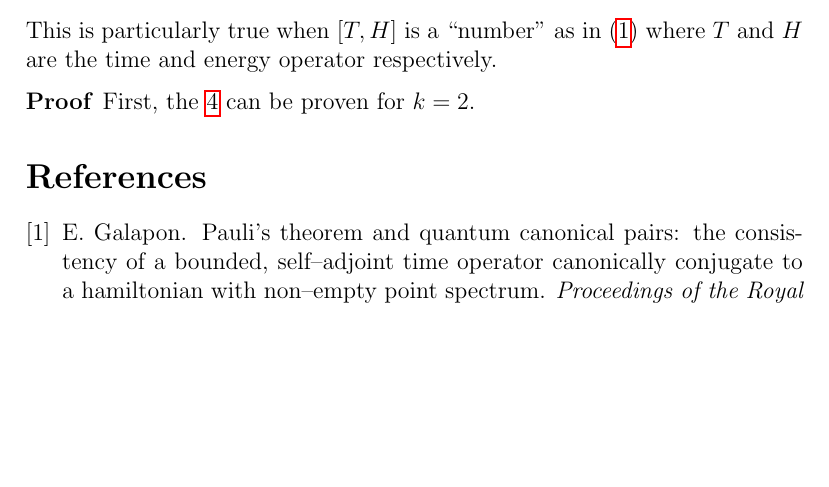
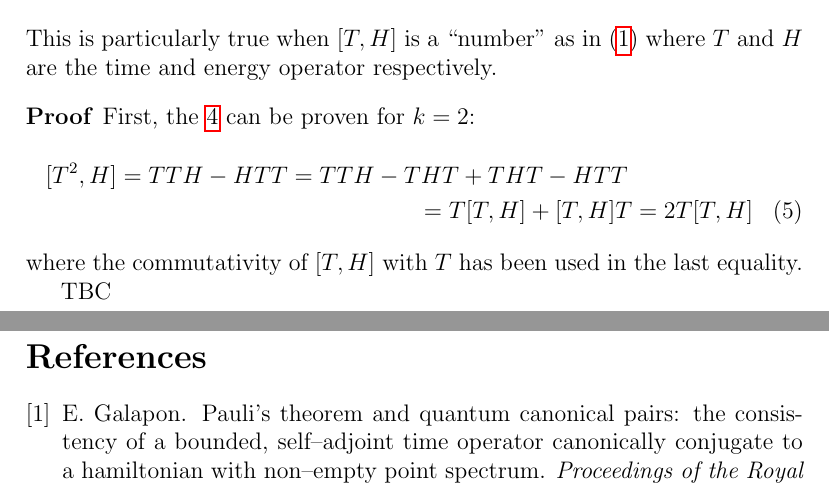
Before and after one commit to gderosa/timeq, a LaTeX paper (pauli.tex): part of page 2 of 2 before the commit and two parts of pages 2 and 3 of 3 after it, the two joined at a grey line, cut so that both start at the same text, the shorter picture padded with empty space. Compiled offline with pdfLaTeX.

Commit message:
tkh: proof for k=2

```diff
--- a/pauli.tex
+++ b/pauli.tex
@@ -83,7 +83,13 @@
 This is particularly true when $[T, H]$ is a ``number'' as in (\ref{THcommutator}) where
 $T$ and $H$ are the time and energy operator respectively.
 \begin{proof}
-First, the \ref{eq:tkh} can be proven for $k=2$.
+First, the \ref{eq:tkh} can be proven for $k=2$:
+\begin{multline}
+[T^2, H] = TTH - HTT = TTH - THT + THT - HTT \\ = T[T, H] + [T, H]T = 2T[T, H]
+\end{multline}
+where the commutativity of $[T, H]$ with $T$ has been used in the last equality.
+
+TBC
 \end{proof}
 
 \bibliographystyle{abbrv}
```
